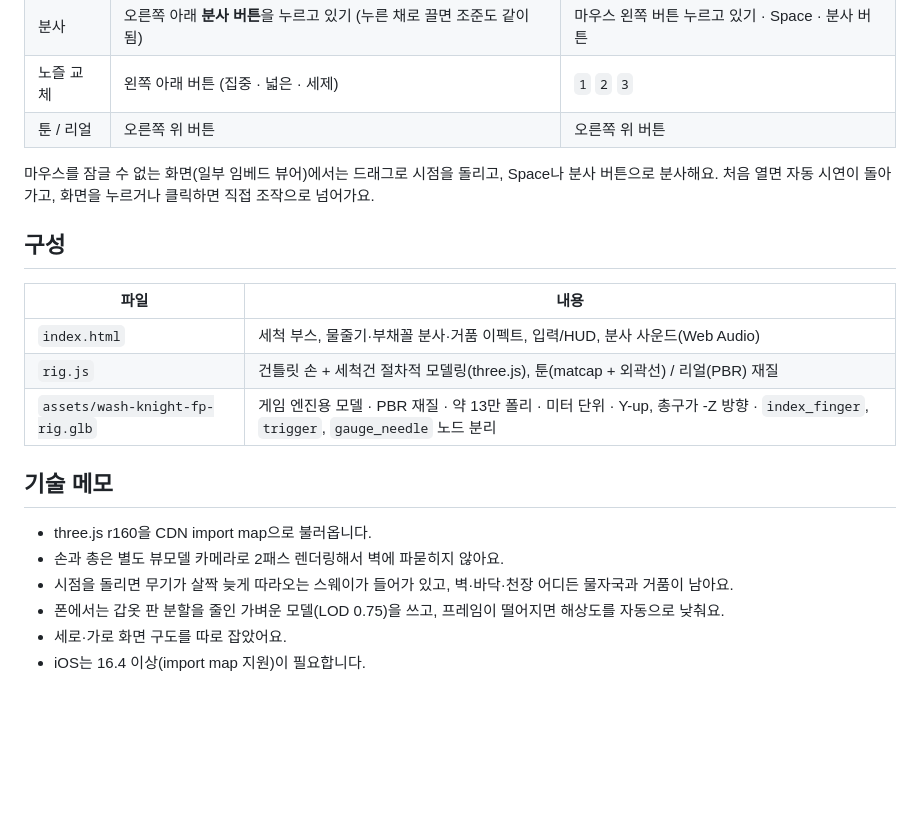
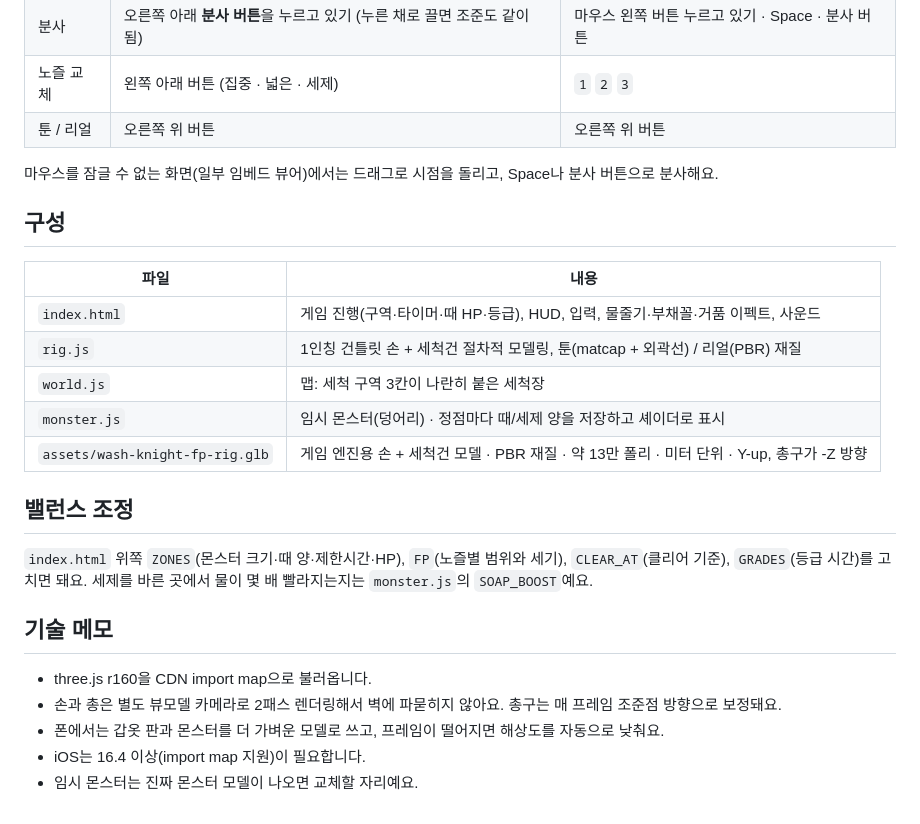
Before and after one commit to kimarthur815-collab/wash-knight, a Markdown page: README.md, the part around one of its changes. Rendered like a GitHub page; blank space fills up the shorter version.

```diff
--- a/README.md
+++ b/README.md
@@ -33,21 +45,26 @@ python3 -m http.server 8000
 | 툰 / 리얼 | 오른쪽 위 버튼 | 오른쪽 위 버튼 |
 
 마우스를 잠글 수 없는 화면(일부 임베드 뷰어)에서는 드래그로 시점을 돌리고, Space나 분사 버튼으로 분사해요.
-처음 열면 자동 시연이 돌아가고, 화면을 누르거나 클릭하면 직접 조작으로 넘어가요.
 
 ## 구성
 
 | 파일 | 내용 |
 |---|---|
-| `index.html` | 세척 부스, 물줄기·부채꼴 분사·거품 이펙트, 입력/HUD, 분사 사운드(Web Audio) |
-| `rig.js` | 건틀릿 손 + 세척건 절차적 모델링(three.js), 툰(matcap + 외곽선) / 리얼(PBR) 재질 |
-| `assets/wash-knight-fp-rig.glb` | 게임 엔진용 모델 · PBR 재질 · 약 13만 폴리 · 미터 단위 · Y-up, 총구가 -Z 방향 · `index_finger`, `trigger`, `gauge_needle` 노드 분리 |
+| `index.html` | 게임 진행(구역·타이머·때 HP·등급), HUD, 입력, 물줄기·부채꼴·거품 이펙트, 사운드 |
+| `rig.js` | 1인칭 건틀릿 손 + 세척건 절차적 모델링, 툰(matcap + 외곽선) / 리얼(PBR) 재질 |
+| `world.js` | 맵: 세척 구역 3칸이 나란히 붙은 세척장 |
+| `monster.js` | 임시 몬스터(덩어리) · 정점마다 때/세제 양을 저장하고 셰이더로 표시 |
+| `assets/wash-knight-fp-rig.glb` | 게임 엔진용 손 + 세척건 모델 · PBR 재질 · 약 13만 폴리 · 미터 단위 · Y-up, 총구가 -Z 방향 |
+
+## 밸런스 조정
+
+`index.html` 위쪽 `ZONES`(몬스터 크기·때 양·제한시간·HP), `FP`(노즐별 범위와 세기), `CLEAR_AT`(클리어 기준), `GRADES`(등급 시간)를 고치면 돼요.
+세제를 바른 곳에서 물이 몇 배 빨라지는지는 `monster.js`의 `SOAP_BOOST`예요.
 
 ## 기술 메모
 
 - three.js r160을 CDN import map으로 불러옵니다.
-- 손과 총은 별도 뷰모델 카메라로 2패스 렌더링해서 벽에 파묻히지 않아요.
-- 시점을 돌리면 무기가 살짝 늦게 따라오는 스웨이가 들어가 있고, 벽·바닥·천장 어디든 물자국과 거품이 남아요.
-- 폰에서는 갑옷 판 분할을 줄인 가벼운 모델(LOD 0.75)을 쓰고, 프레임이 떨어지면 해상도를 자동으로 낮춰요.
-- 세로·가로 화면 구도를 따로 잡았어요.
+- 손과 총은 별도 뷰모델 카메라로 2패스 렌더링해서 벽에 파묻히지 않아요. 총구는 매 프레임 조준점 방향으로 보정돼요.
+- 폰에서는 갑옷 판과 몬스터를 더 가벼운 모델로 쓰고, 프레임이 떨어지면 해상도를 자동으로 낮춰요.
 - iOS는 16.4 이상(import map 지원)이 필요합니다.
+- 임시 몬스터는 진짜 몬스터 모델이 나오면 교체할 자리예요.
```
Also changed, not shown: other parts of README.md (+21 -9 lines), docs/game-landscape.jpg (added), docs/game-portrait.png (added), docs/still-real.jpg (deleted), docs/still-toon.jpg (deleted), 4 other files.
